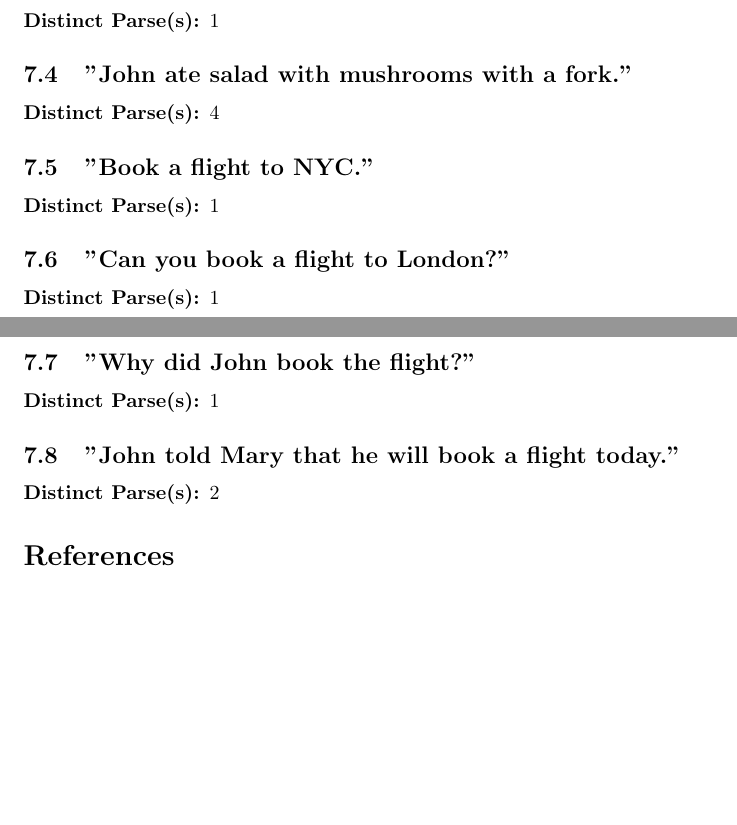
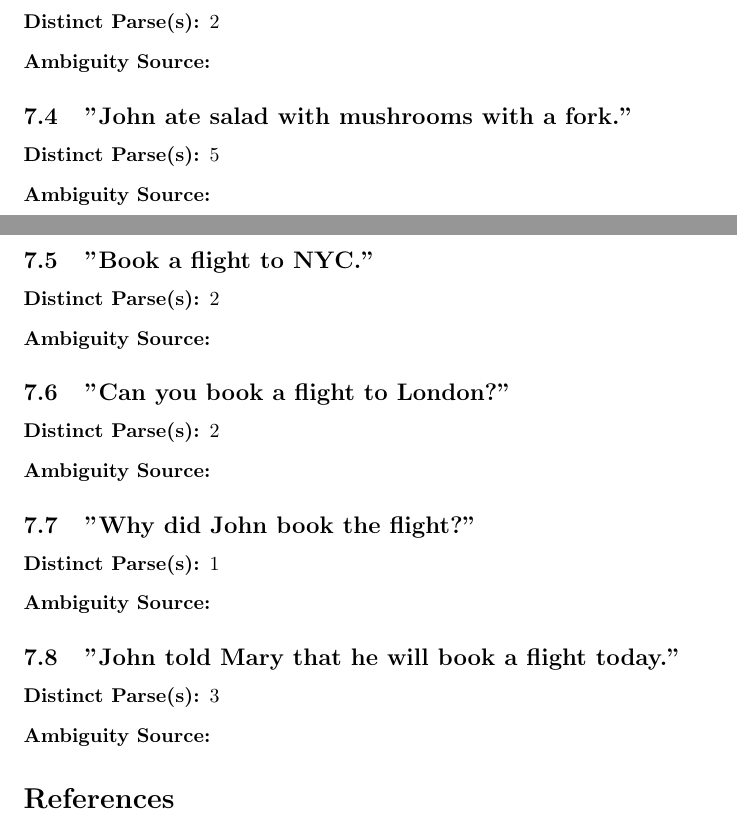
Before and after one commit to iYUYUE/ANLP_A2, a LaTeX document (report/report.tex): two parts of pages 3 and 4 of 4, joined at a grey line, cut so that both start at the same text, the shorter picture padded with empty space. Compiled offline with pdfLaTeX.

Commit message:
task7 recounted

```diff
--- a/report/report.tex
+++ b/report/report.tex
@@ -241,28 +243,36 @@ The \emph{units of atomic weight} are two-fold, with an identical numerical valu
 
 \begin{description}
 	\item[Distinct Parse(s):]
-	1
+	2
+	\item[Ambiguity Source:]
+
 \end{description}
 
 \subsection{"John ate salad with mushrooms with a fork."}
 
 \begin{description}
 	\item[Distinct Parse(s):]
-	4
+	5
+	\item[Ambiguity Source:]
+
 \end{description}
 
 \subsection{"Book a flight to NYC."}
 
 \begin{description}
 	\item[Distinct Parse(s):]
-	1
+	2
+	\item[Ambiguity Source:]
+
 \end{description}
 
 \subsection{"Can you book a flight to London?"}
 
 \begin{description}
 	\item[Distinct Parse(s):]
-	1
+	2
+	\item[Ambiguity Source:]
+
 \end{description}
 
 \subsection{"Why did John book the flight?"}
@@ -270,13 +280,17 @@ The \emph{units of atomic weight} are two-fold, with an identical numerical valu
 \begin{description}
 	\item[Distinct Parse(s):]
 	1
+	\item[Ambiguity Source:]
+
 \end{description}
 
 \subsection{"John told Mary that he will book a flight today."}
 
 \begin{description}
 	\item[Distinct Parse(s):]
-	2
+	3
+	\item[Ambiguity Source:]
+
 \end{description}
 
 %----------------------------------------------------------------------------------------
```
Also changed, not shown: report/report.pdf, report/report.tex (4 more changed lines), 5 other files.
